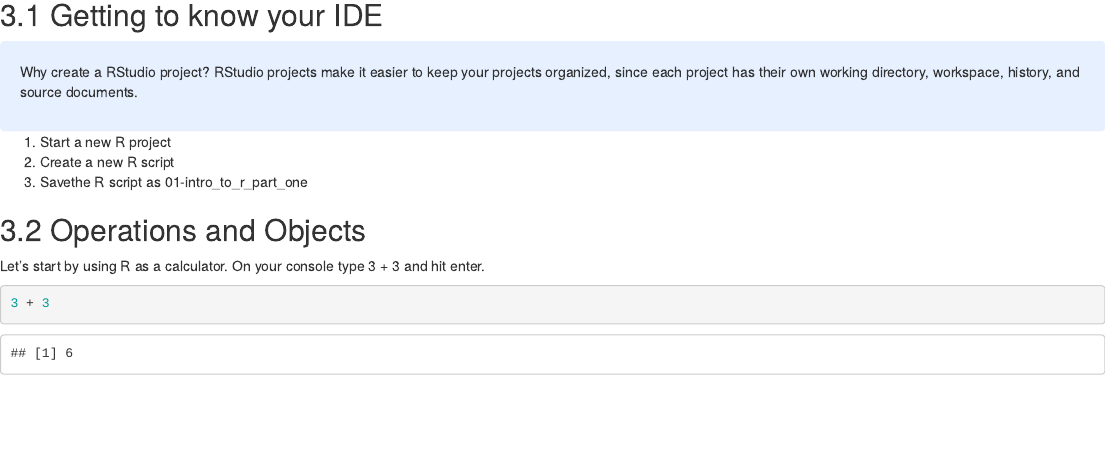
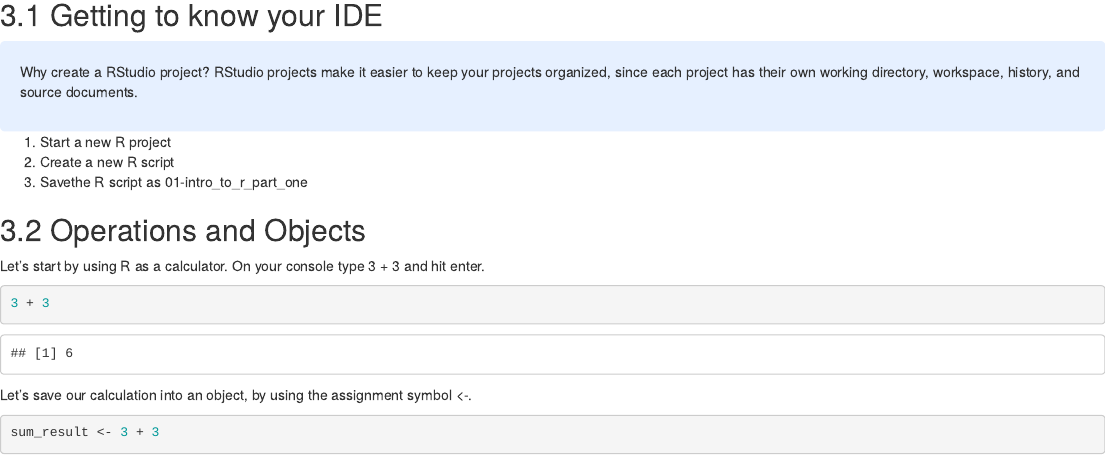
Before and after one commit to JoelParkerUofA/intro2R, an R Markdown document (intro2R.Rmd): the page in a window 1100 px wide, from 1360 px down. Rendered offline with R 4.5, knitr and Pandoc, with nearby package versions; drawn as R Markdown's standard HTML page in place of the format the file asks for.

Commit message:
second part

````diff
--- a/intro2R.Rmd
+++ b/intro2R.Rmd
@@ -92,3 +92,9 @@
 
 3 + 3
 ```
+
+Let’s save our calculation into an object, by using the assignment symbol <-.
+```{r}
+sum_result <- 3 + 3
+
+```
````
Also changed, not shown: intro-to-r-part-i-1.html.
